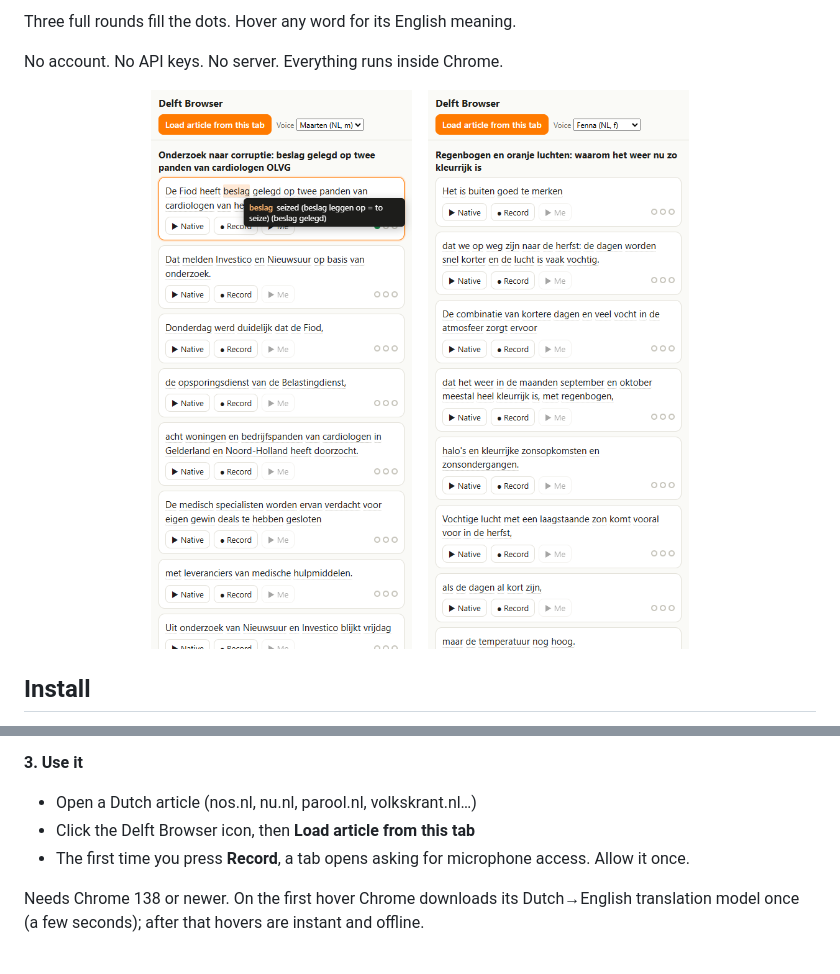
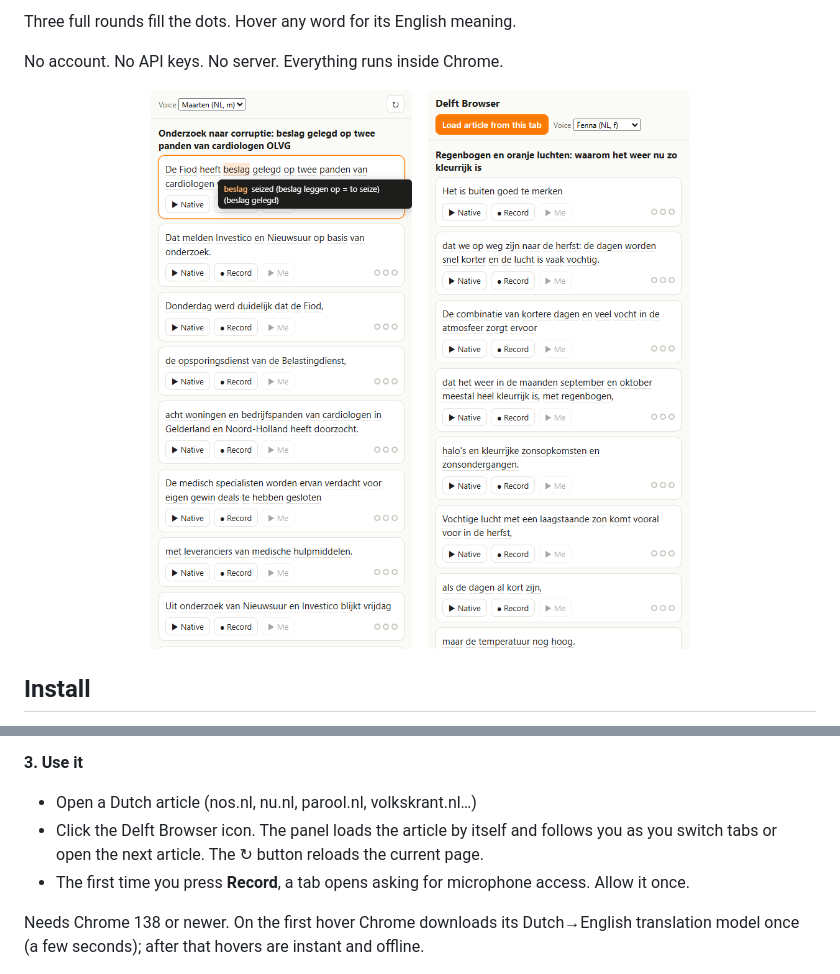
Before and after one commit to teamgonuts/delft-browser, a Markdown page: README.md, 2 parts joined by grey strips. Rendered like a GitHub page; pictures changed too: docs/screenshot-parool.png.

```diff
--- a/README.md
+++ b/README.md
@@ -38,7 +38,7 @@ No account. No API keys. No server. Everything runs inside Chrome.
 **3. Use it**
 
 - Open a Dutch article (nos.nl, nu.nl, parool.nl, volkskrant.nl…)
-- Click the Delft Browser icon, then **Load article from this tab**
+- Click the Delft Browser icon. The panel loads the article by itself and follows you as you switch tabs or open the next article. The ↻ button reloads the current page.
 - The first time you press **Record**, a tab opens asking for microphone access. Allow it once.
 
 Needs Chrome 138 or newer. On the first hover Chrome downloads its Dutch→English translation model once (a few seconds); after that hovers are instant and offline.
```
Also changed, not shown: 5 other files.
